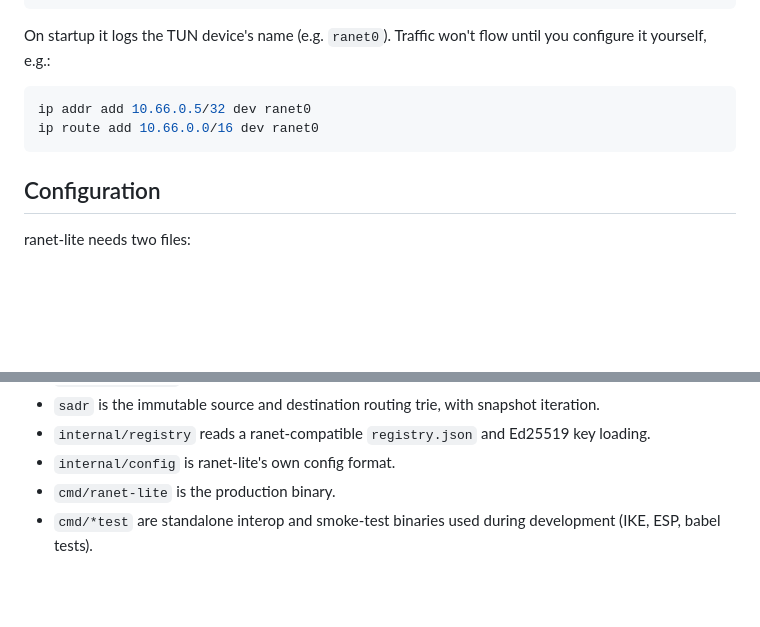
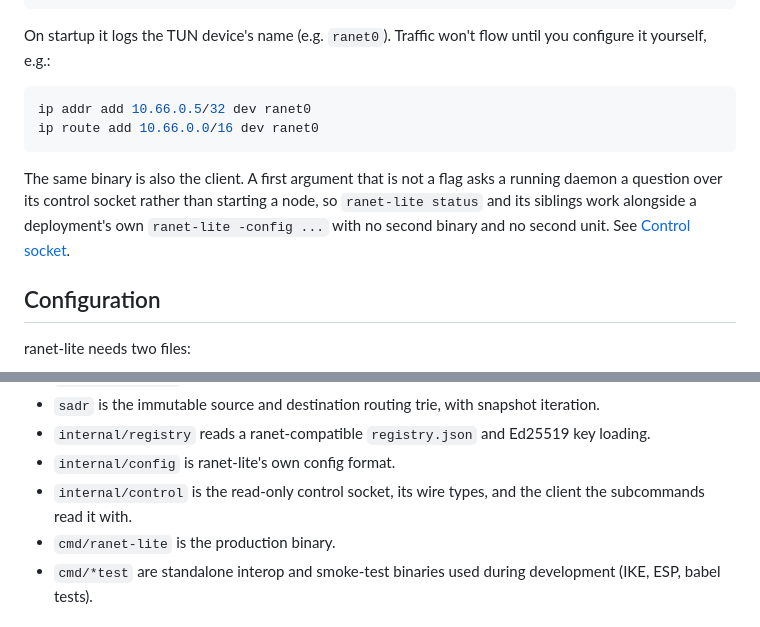
Before and after one commit to ranet3/ranet3, a Markdown page: readme.md, 2 parts joined by grey strips. GitHub-like rendering; blank space fills up the shorter version.

````diff
--- a/readme.md
+++ b/readme.md
@@ -241,6 +241,12 @@ ip addr add 10.66.0.5/32 dev ranet0
 ip route add 10.66.0.0/16 dev ranet0
 ```
 
+The same binary is also the client. A first argument that is not a flag asks a
+running daemon a question over its control socket rather than starting a node,
+so `ranet-lite status` and its siblings work alongside a deployment's own
+`ranet-lite -config ...` with no second binary and no second unit. See
+[Control socket](#control-socket).
+
 ## Configuration
 
 ranet-lite needs two files:
@@ -498,6 +563,8 @@ reload that fails validation changes nothing.
 - `internal/registry` reads a ranet-compatible `registry.json` and Ed25519 key
   loading.
 - `internal/config` is ranet-lite's own config format.
+- `internal/control` is the read-only control socket, its wire types, and the
+  client the subcommands read it with.
 - `cmd/ranet-lite` is the production binary.
 - `cmd/*test` are standalone interop and smoke-test binaries used during
   development (IKE, ESP, babel tests).
````
Also changed, not shown: other parts of readme.md (+60 -1 lines).
